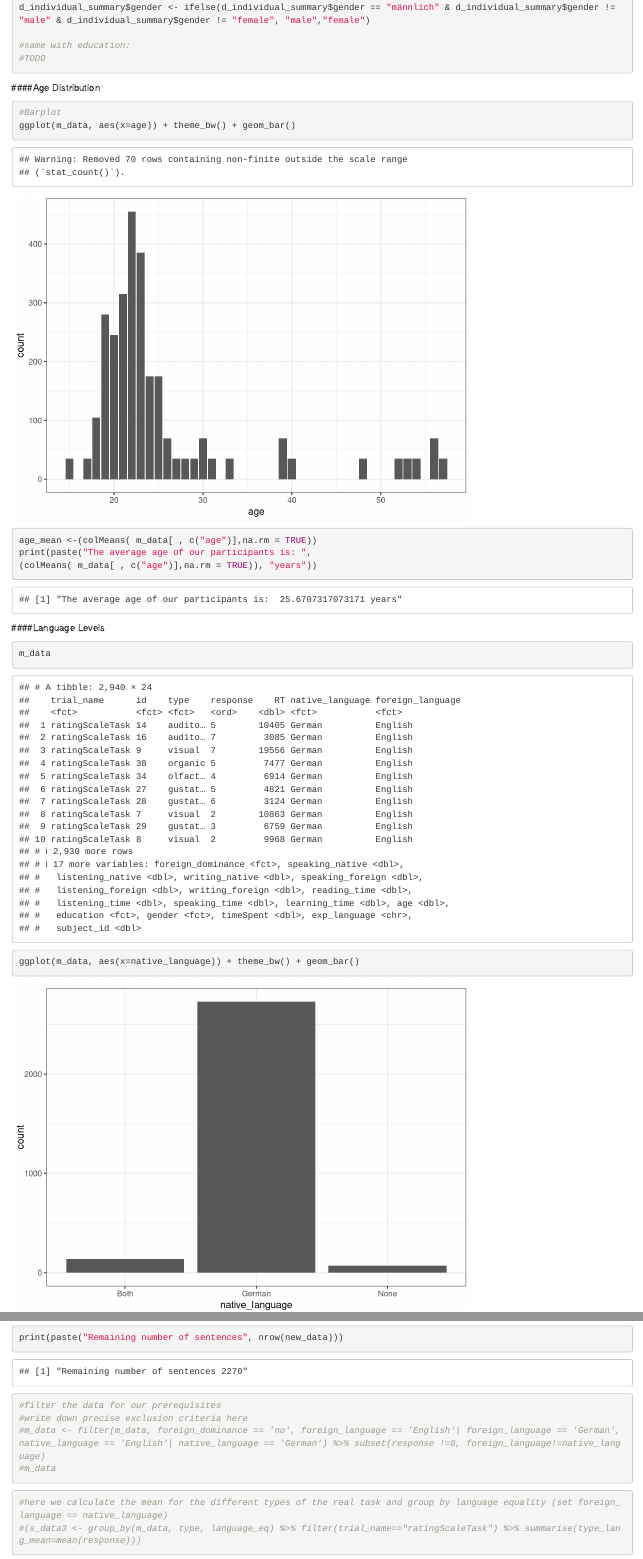
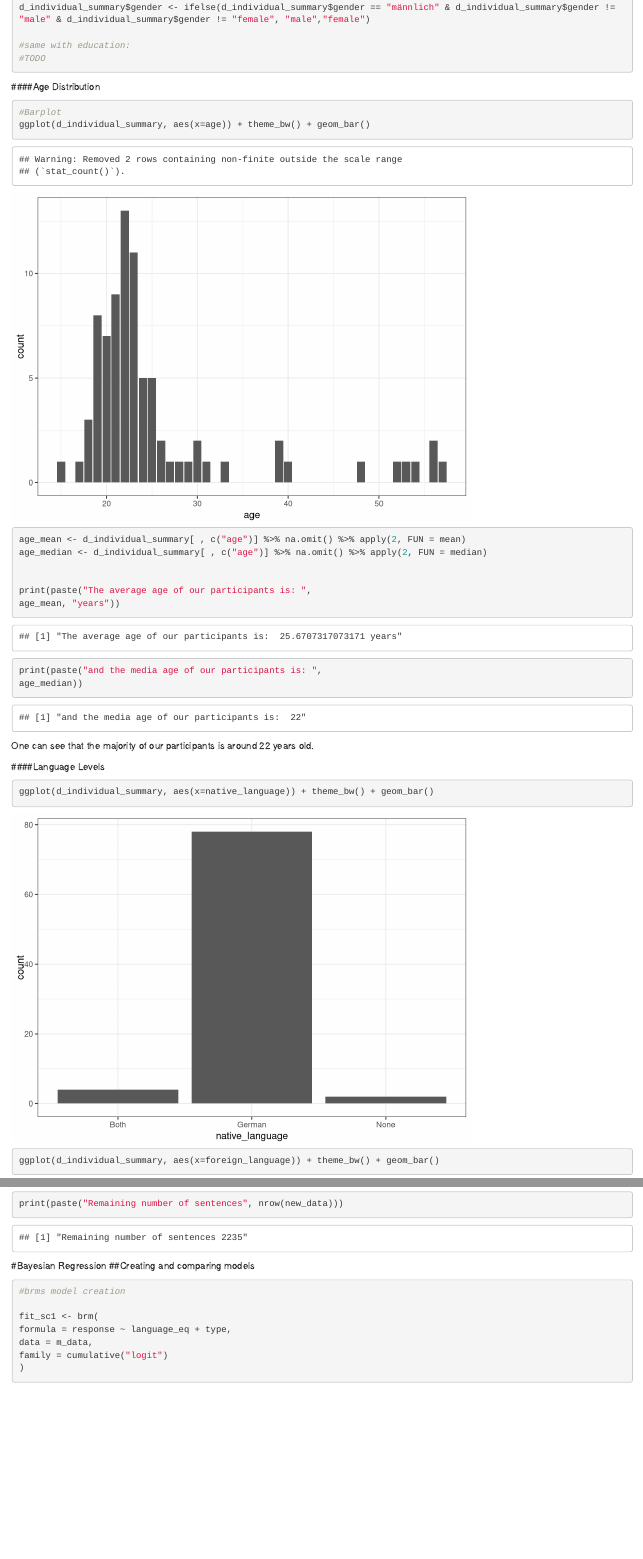
Before and after one commit to LeonaBaetz/Mental_Imagery_Experiment, an R Markdown document (analyses/Mental_imagery_Analysis.Rmd): the page in a window 1100 px wide, from 3230 px down before the commit and from 3160 px down after it, so that both start at the same text, and a second part further down, joined at a grey line. Rendered offline with R 4.5, knitr and Pandoc, with nearby package versions; some code elsewhere in the file could not run offline.

Commit message:
worked on analysis

````diff
--- a/analyses/Mental_imagery_Analysis.Rmd
+++ b/analyses/Mental_imagery_Analysis.Rmd
@@ -87,19 +86,26 @@ d_individual_summary$gender <- ifelse(d_individual_summary$gender == "männlich"
 
 ```{r}
 #Barplot
-ggplot(m_data, aes(x=age)) + theme_bw() + geom_bar()
+ggplot(d_individual_summary, aes(x=age)) + theme_bw() + geom_bar()
 
-age_mean <-(colMeans( m_data[ , c("age")],na.rm = TRUE))
+age_mean <- d_individual_summary[ , c("age")] %>% na.omit() %>% apply(2, FUN = mean)
+age_median <- d_individual_summary[ , c("age")] %>% na.omit() %>% apply(2, FUN = median)
+
+
 print(paste("The average age of our participants is: ",
-(colMeans( m_data[ , c("age")],na.rm = TRUE)), "years"))
+age_mean, "years"))
+print(paste("and the media age of our participants is: ",
+age_median))
 
 ```
+One can see that the majority of our participants is around 22 years old.
+
 
 ####Language Levels
+
 ```{r}
-m_data
-ggplot(m_data, aes(x=native_language)) + theme_bw() + geom_bar()
-ggplot(m_data, aes(x=foreign_language)) + theme_bw() + geom_bar()
+ggplot(d_individual_summary, aes(x=native_language)) + theme_bw() + geom_bar()
+ggplot(d_individual_summary, aes(x=foreign_language)) + theme_bw() + geom_bar()
 ```
 The majority of our participants are German native speaker with English as their foreign language
 
@@ -161,7 +179,7 @@ print(paste("Number of Participants before exclusion ii: ", a))
 new_data <- new_data %>% filter(foreign_language == "German" | foreign_language == "English")
 
 b= nrow(unique(new_data[,"subject_id"]))
-print(paste("Number of Participants after exclusion i: ", b))
+print(paste("Number of Participants after exclusion ii: ", b))
 print(paste("Excluded: ", a-b))
 
 ```
@@ -188,7 +206,8 @@ Exclude any participant which native language is equal to their foreign language
 a = nrow(unique(new_data[,"subject_id"]))
 print(paste("Number of Participants before exclusion iV: ",nrow(unique(new_data[,"subject_id"]))))
 
-
+#transform to string so they can be compared
+new_data <- new_data %>%  mutate(native_language = as.character(native_language), foreign_language = as.character(foreign_language))
 
 #Exclude
 new_data <- new_data %>% filter(native_language != foreign_language)
@@ -327,22 +346,8 @@ print(paste("Remaining number of sentences", nrow(new_data)))
 
 ```
 
-
-```{r}
-#filter the data for our prerequisites
-#write down precise exclusion criteria here
-#m_data <- filter(m_data, foreign_dominance == 'no', foreign_language == 'English'| foreign_language == 'German', native_language == 'English'| native_language == 'German') %>% subset(response !=0, foreign_language!=native_language)
-#m_data
-```
-
-
-
-```{r}
-#here we calculate the mean for the different types of the real task and group by language equality (set foreign_language == native_language)
-#(s_data3 <- group_by(m_data, type, language_eq) %>% filter(trial_name=="ratingScaleTask") %>% summarise(type_lang_mean=mean(response)))
-
-```
-
+#Bayesian Regression
+##Creating and comparing models
 
 ```{r}
 #brms model creation
````
Also changed, not shown: analyses/Mental_imagery_Analysis.Rmd (42 more changed lines).
